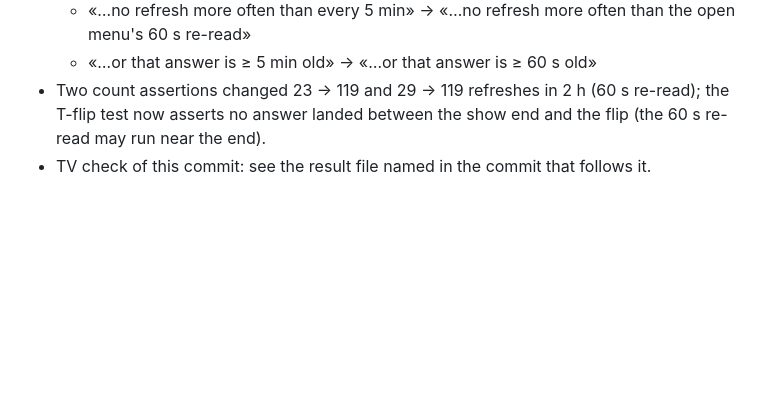
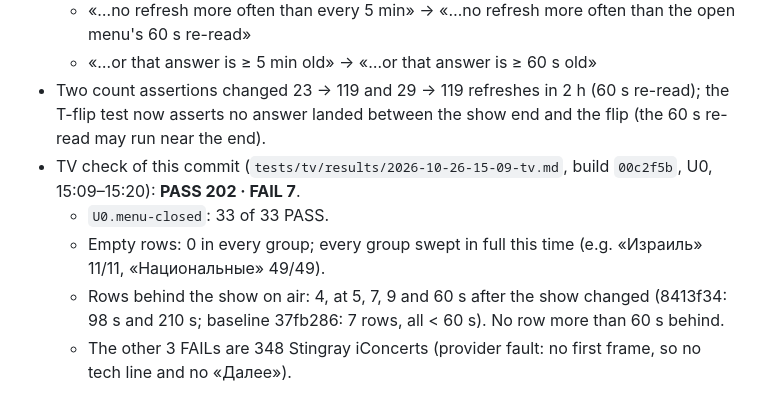
Before and after one commit to yaroslavrudenko/kinozal-anastasia, a Markdown page: docs/TEST-REPORT-2026-10-26.md, the part around the change. Drawn GitHub-style; blank space fills up the shorter version.

Commit message:
Test report: TV U0 on 00c2f5b — menu closes 33/33, 0 empty rows, no row more than 60 s behind
Co-Authored-By: Claude Opus 5.5 <noreply@anthropic.com>

```diff
--- a/docs/TEST-REPORT-2026-10-26.md
+++ b/docs/TEST-REPORT-2026-10-26.md
@@ -106,4 +106,8 @@ File `tests/tv/results/2026-10-26-14-02-tv.md` (14:02–14:46, build `8413f34`):
   - «…no refresh more often than every 5 min» → «…no refresh more often than the open menu's 60 s re-read»
   - «…or that answer is ≥ 5 min old» → «…or that answer is ≥ 60 s old»
 - Two count assertions changed 23 → 119 and 29 → 119 refreshes in 2 h (60 s re-read); the T-flip test now asserts no answer landed between the show end and the flip (the 60 s re-read may run near the end).
-- TV check of this commit: see the result file named in the commit that follows it.
+- TV check of this commit (`tests/tv/results/2026-10-26-15-09-tv.md`, build `00c2f5b`, U0, 15:09–15:20): **PASS 202 · FAIL 7**.
+  - `U0.menu-closed`: 33 of 33 PASS.
+  - Empty rows: 0 in every group; every group swept in full this time (e.g. «Израиль» 11/11, «Национальные» 49/49).
+  - Rows behind the show on air: 4, at 5, 7, 9 and 60 s after the show changed (8413f34: 98 s and 210 s; baseline 37fb286: 7 rows, all < 60 s). No row more than 60 s behind.
+  - The other 3 FAILs are 348 Stingray iConcerts (provider fault: no first frame, so no tech line and no «Далее»).
```
Also changed, not shown: 1 other file.
